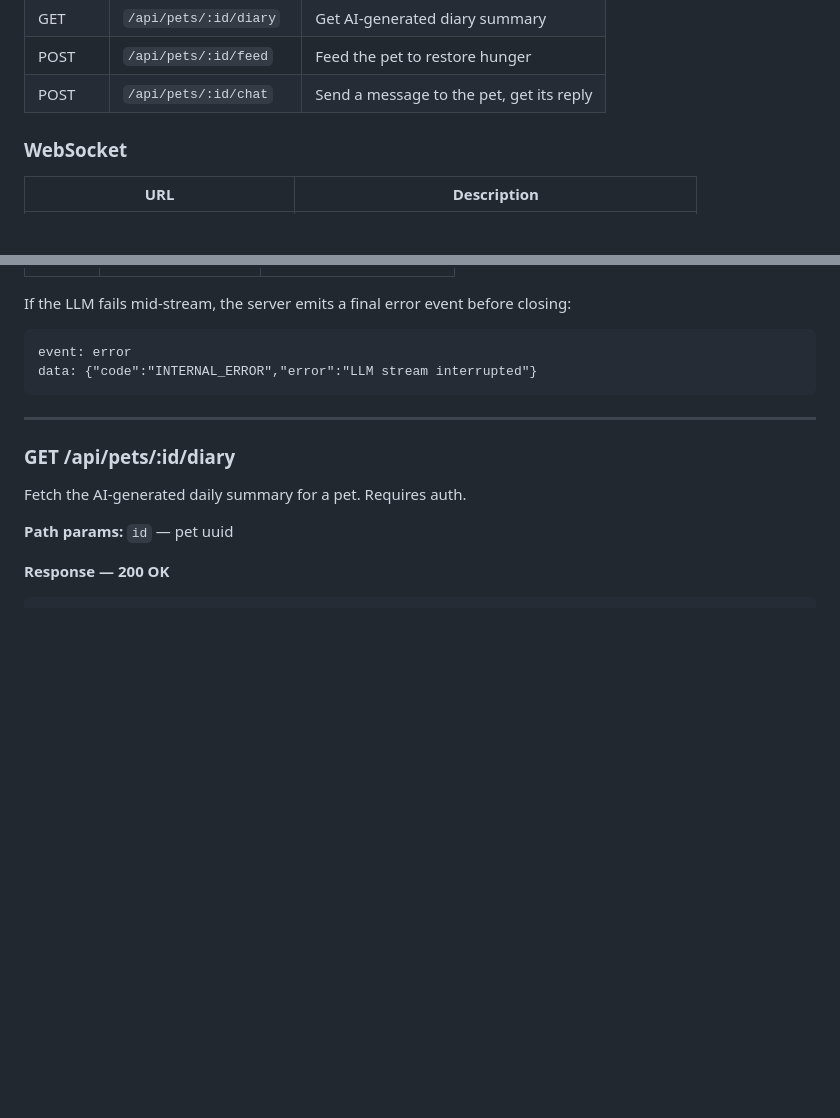
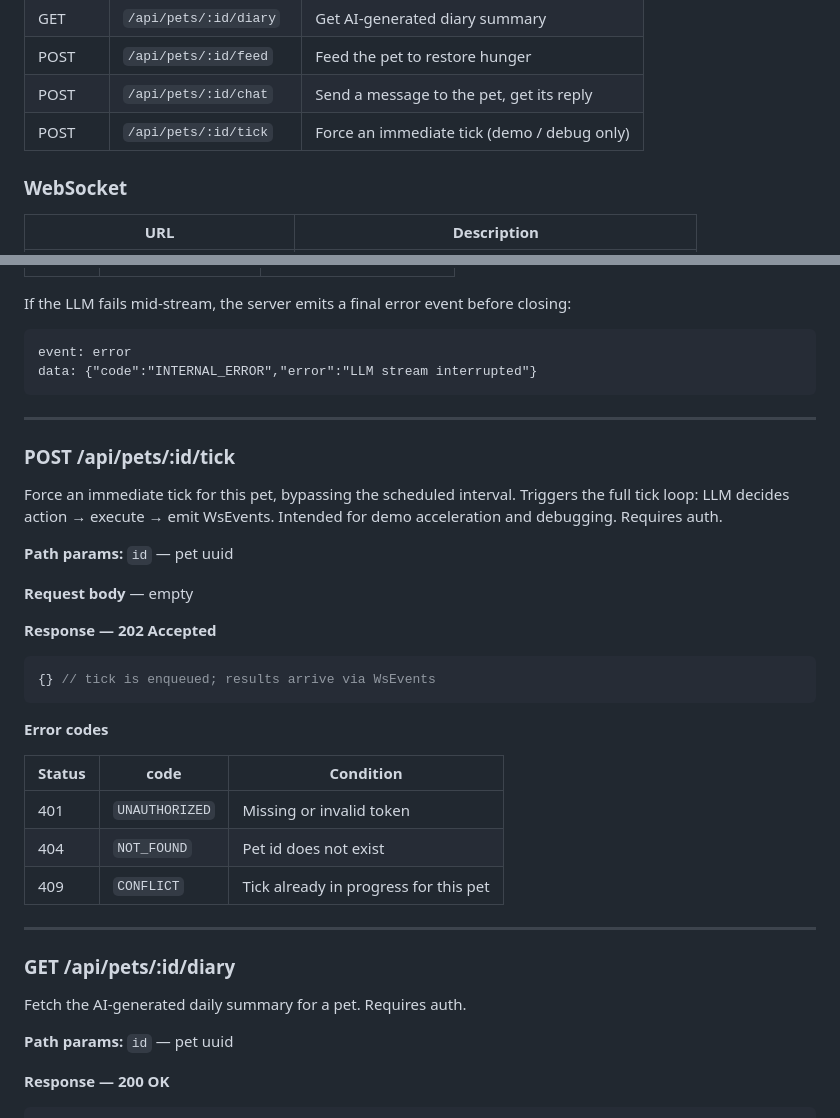
Before and after one commit to yikedu7/pawclaw, a Markdown page: docs/api-contracts.md, 2 parts joined by grey strips. Drawn GitHub-style; blank space fills up the shorter version.

Commit message:
docs(api-contracts): add POST /api/pets/:id/tick for demo acceleration
Forces an immediate tick bypassing the scheduler; results arrive via WsEvents.
Required by demo script step 3 ("click wait 10 seconds").

Co-Authored-By: Claude Sonnet 4.6 <noreply@anthropic.com>

````diff
--- a/docs/api-contracts.md
+++ b/docs/api-contracts.md
@@ -20,6 +20,7 @@ Defines the full contract between backend and frontend for x-pet.
 | GET | `/api/pets/:id/diary` | Get AI-generated diary summary |
 | POST | `/api/pets/:id/feed` | Feed the pet to restore hunger |
 | POST | `/api/pets/:id/chat` | Send a message to the pet, get its reply |
+| POST | `/api/pets/:id/tick` | Force an immediate tick (demo / debug only) |
 
 ### WebSocket
 
@@ -357,6 +358,30 @@ data: {"code":"INTERNAL_ERROR","error":"LLM stream interrupted"}
 
 ---
 
+### POST /api/pets/:id/tick
+
+Force an immediate tick for this pet, bypassing the scheduled interval. Triggers the full tick loop: LLM decides action → execute → emit WsEvents. Intended for demo acceleration and debugging. Requires auth.
+
+**Path params:** `id` — pet uuid
+
+**Request body** — empty
+
+**Response — 202 Accepted**
+
+```typescript
+{} // tick is enqueued; results arrive via WsEvents
+```
+
+**Error codes**
+
+| Status | code           | Condition                           |
+|--------|----------------|-------------------------------------|
+| 401    | `UNAUTHORIZED` | Missing or invalid token            |
+| 404    | `NOT_FOUND`    | Pet id does not exist               |
+| 409    | `CONFLICT`     | Tick already in progress for this pet |
+
+---
+
 ### GET /api/pets/:id/diary
 
 Fetch the AI-generated daily summary for a pet. Requires auth.
````
